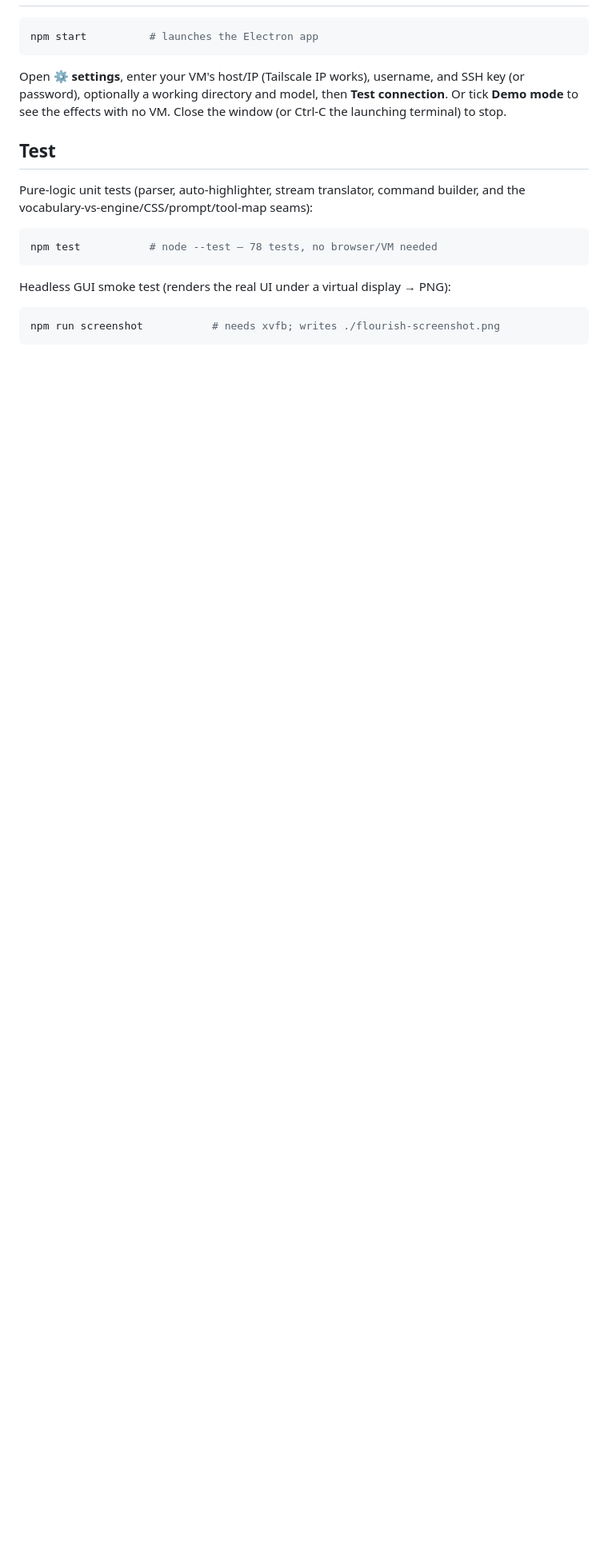
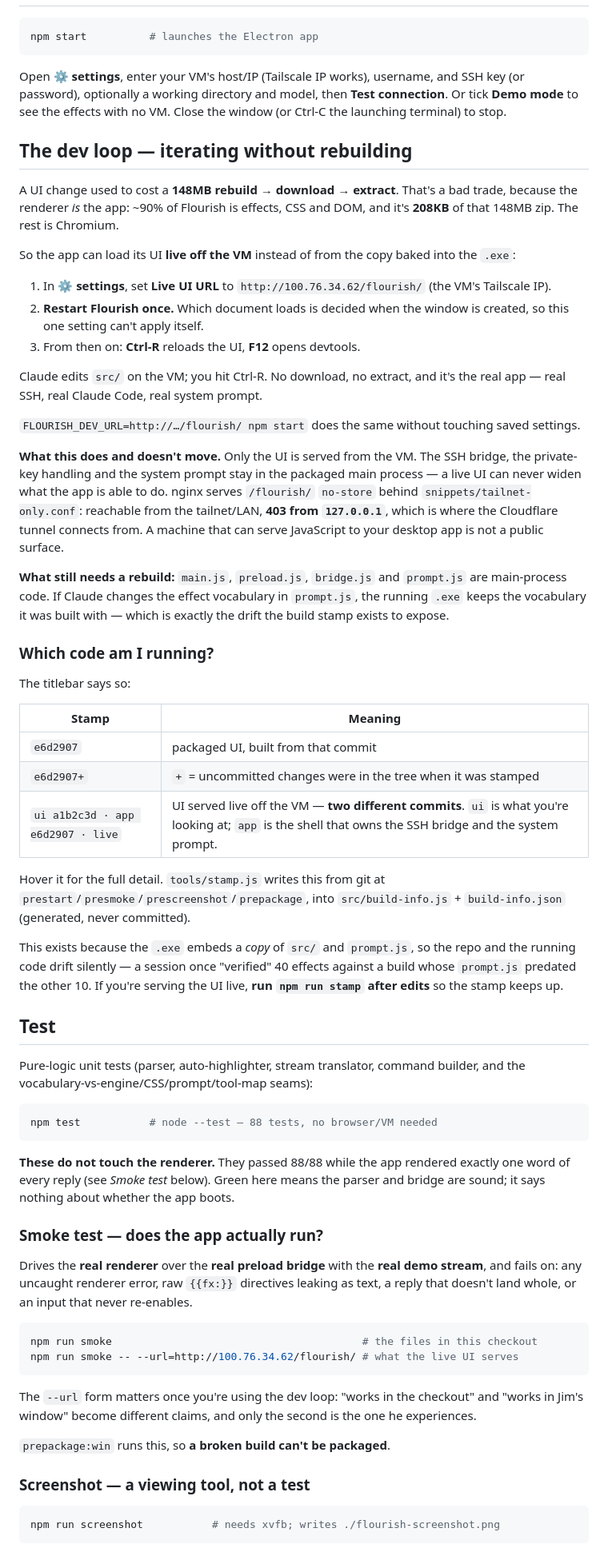
Before and after one commit to sevennus/flourish, a Markdown page: README.md, the part around one of its changes. Shown at 80% size. Drawn GitHub-style; blank space fills up the shorter version.

Commit message:
Writeup: the Flourish renderer that died on its own first directive
Attaches the bug writeup to 87ff19d, with the evidence rather than just
the prose:

- fig-before-broken.png — the reproduction. The demo reply renders the
  word "Welcome" and stops at the first {{fx:neon}}. The "claude" Jim
  reported seeing is the assistant line's label, sitting above nothing.
- fig-after-fixed.png — the same reply landing whole.
- fig-build-stamp.png — the titlebar naming the commit on screen.
- smoke-on-the-{broken,fixed}-build.txt — the new guard failing 9/10 on
  the code that shipped, then passing 10/10. A guard nobody has watched
  fail is not a guard.

Also corrects the README, which called `npm run screenshot` a "headless
GUI smoke test". It renders a PNG and exits 0 no matter what is in the
PNG, and it photographed a fatally broken app twice without complaint.
That claim is part of why this shipped: it read like coverage. It's now
documented as a viewing tool, next to `npm run smoke`, which asserts.

Documents the dev loop (live UI off the VM, Ctrl-R) and the build stamp,
including what the loop deliberately does NOT move: main.js, preload.js,
bridge.js and prompt.js stay packaged, so a prompt.js change still needs
a rebuild — which is the drift the stamp exists to make visible.

Co-Authored-By: Claude Opus 4.8 (1M context) <noreply@anthropic.com>

````diff
--- a/README.md
+++ b/README.md
@@ -219,16 +219,91 @@ SSH key (or password), optionally a working directory and model, then **Test
 connection**. Or tick **Demo mode** to see the effects with no VM. Close the
 window (or Ctrl-C the launching terminal) to stop.
 
+## The dev loop — iterating without rebuilding
+
+A UI change used to cost a **148MB rebuild → download → extract**. That's a bad
+trade, because the renderer *is* the app: ~90% of Flourish is effects, CSS and
+DOM, and it's **208KB** of that 148MB zip. The rest is Chromium.
+
+So the app can load its UI **live off the VM** instead of from the copy baked
+into the `.exe`:
+
+1. In **⚙ settings**, set **Live UI URL** to `http://100.76.34.62/flourish/`
+   (the VM's Tailscale IP).
+2. **Restart Flourish once.** Which document loads is decided when the window is
+   created, so this one setting can't apply itself.
+3. From then on: **Ctrl-R** reloads the UI, **F12** opens devtools.
+
+Claude edits `src/` on the VM; you hit Ctrl-R. No download, no extract, and it's
+the real app — real SSH, real Claude Code, real system prompt.
+
+`FLOURISH_DEV_URL=http://…/flourish/ npm start` does the same without touching
+saved settings.
+
+**What this does and doesn't move.** Only the UI is served from the VM. The SSH
+bridge, the private-key handling and the system prompt stay in the packaged main
+process — a live UI can never widen what the app is able to do. nginx serves
+`/flourish/` `no-store` behind `snippets/tailnet-only.conf`: reachable from the
+tailnet/LAN, **403 from `127.0.0.1`**, which is where the Cloudflare tunnel
+connects from. A machine that can serve JavaScript to your desktop app is not a
+public surface.
+
+**What still needs a rebuild:** `main.js`, `preload.js`, `bridge.js` and
+`prompt.js` are main-process code. If Claude changes the effect vocabulary in
+`prompt.js`, the running `.exe` keeps the vocabulary it was built with — which
+is exactly the drift the build stamp exists to expose.
+
+### Which code am I running?
+
+The titlebar says so:
+
+| Stamp | Meaning |
+|---|---|
+| `e6d2907` | packaged UI, built from that commit |
+| `e6d2907+` | `+` = uncommitted changes were in the tree when it was stamped |
+| `ui a1b2c3d · app e6d2907 · live` | UI served live off the VM — **two different commits**. `ui` is what you're looking at; `app` is the shell that owns the SSH bridge and the system prompt. |
+
+Hover it for the full detail. `tools/stamp.js` writes this from git at
+`prestart`/`presmoke`/`prescreenshot`/`prepackage`, into `src/build-info.js` +
+`build-info.json` (generated, never committed).
+
+This exists because the `.exe` embeds a *copy* of `src/` and `prompt.js`, so the
+repo and the running code drift silently — a session once "verified" 40 effects
+against a build whose `prompt.js` predated the other 10. If you're serving the
+UI live, **run `npm run stamp` after edits** so the stamp keeps up.
+
 ## Test
 
 Pure-logic unit tests (parser, auto-highlighter, stream translator, command
 builder, and the vocabulary-vs-engine/CSS/prompt/tool-map seams):
 
 ```bash
-npm test           # node --test — 78 tests, no browser/VM needed
+npm test           # node --test — 88 tests, no browser/VM needed
 ```
 
-Headless GUI smoke test (renders the real UI under a virtual display → PNG):
+**These do not touch the renderer.** They passed 88/88 while the app rendered
+exactly one word of every reply (see *Smoke test* below). Green here means the
+parser and bridge are sound; it says nothing about whether the app boots.
+
+### Smoke test — does the app actually run?
+
+Drives the **real renderer** over the **real preload bridge** with the **real
+demo stream**, and fails on: any uncaught renderer error, raw `{{fx:}}`
+directives leaking as text, a reply that doesn't land whole, or an input that
+never re-enables.
+
+```bash
+npm run smoke                                        # the files in this checkout
+npm run smoke -- --url=http://100.76.34.62/flourish/ # what the live UI serves
+```
+
+The `--url` form matters once you're using the dev loop: "works in the checkout"
+and "works in Jim's window" become different claims, and only the second is the
+one he experiences.
+
+`prepackage:win` runs this, so **a broken build can't be packaged**.
+
+### Screenshot — a viewing tool, not a test
 
 ```bash
 npm run screenshot           # needs xvfb; writes ./flourish-screenshot.png
````
Also changed, not shown: other parts of README.md (+4 -0 lines).
